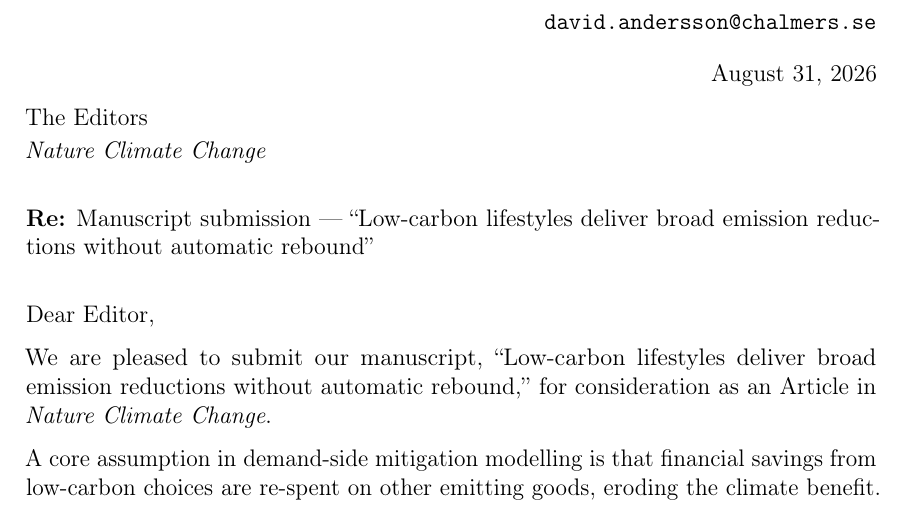
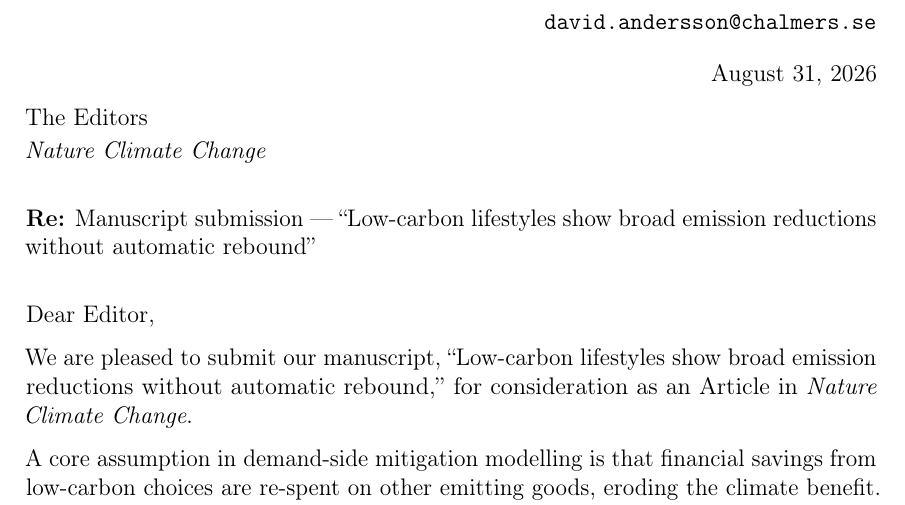
Before and after one commit to david4362/low-carbon-lifestyles, a LaTeX document (cover_letter.tex): part of page 1 of 2, cut so that both start at the same text. Compiled offline with pdfLaTeX.

Commit message:
Cover letter: update title to 'show broad emission reductions'

```diff
--- a/cover_letter.tex
+++ b/cover_letter.tex
@@ -28,7 +28,7 @@ The Editors\\[0.2em]
 
 \bigskip
 
-\textbf{Re:} Manuscript submission --- ``Low-carbon lifestyles deliver broad
+\textbf{Re:} Manuscript submission --- ``Low-carbon lifestyles show broad
 emission reductions without automatic rebound''
 
 \bigskip
@@ -38,7 +38,7 @@ emission reductions without automatic rebound''
 % ---------------------------------------------------------------
 Dear Editor,
 
-We are pleased to submit our manuscript, ``Low-carbon lifestyles deliver broad
+We are pleased to submit our manuscript, ``Low-carbon lifestyles show broad
 emission reductions without automatic rebound,'' for consideration as an Article
 in \textit{Nature Climate Change}.
 
```
